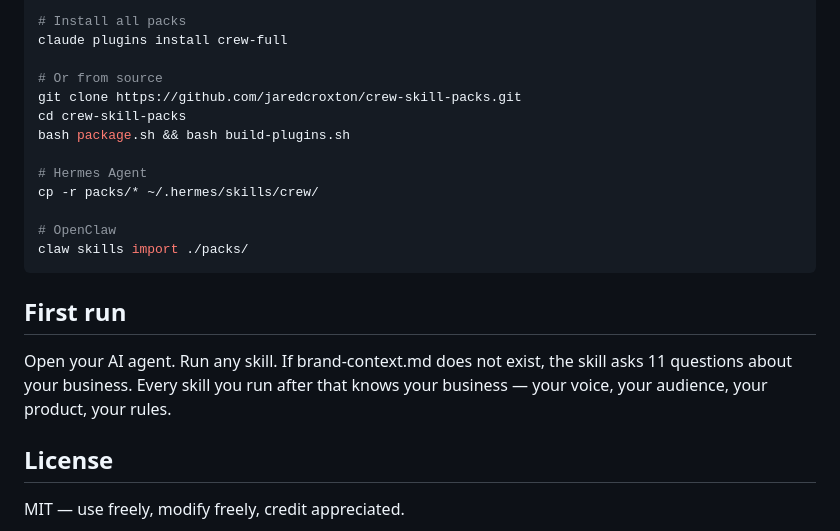
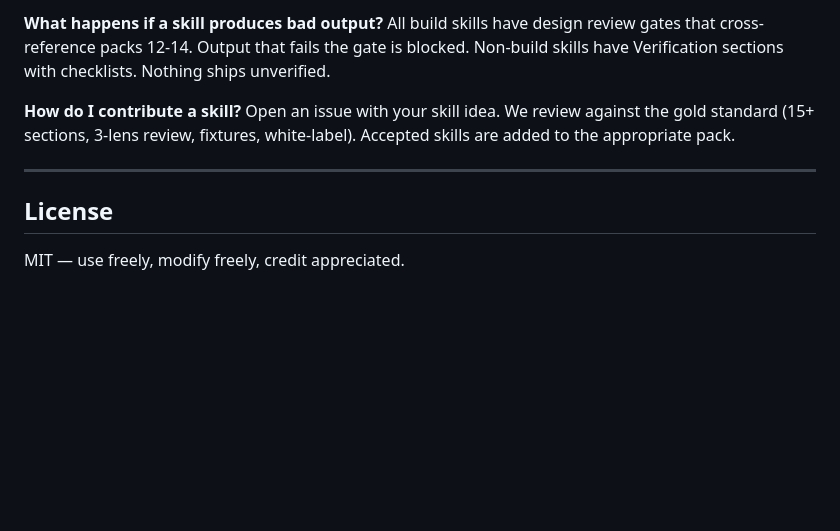
Before and after one commit to jaredcroxton/Crew-Agents, a Markdown page: README.md, the part around one of its changes. Rendered like a GitHub page; blank space fills up the shorter version.

````diff
--- a/README.md
+++ b/README.md
@@ -140,22 +129,9 @@ claude plugins install crew-support
 
-# Install all packs
-claude plugins install crew-full
+**What happens if a skill produces bad output?** All build skills have design review gates that cross-reference packs 12-14. Output that fails the gate is blocked. Non-build skills have Verification sections with checklists. Nothing ships unverified.
 
-# Or from source
-git clone https://github.com/jaredcroxton/crew-skill-packs.git
-cd crew-skill-packs
-bash package.sh && bash build-plugins.sh
+**How do I contribute a skill?** Open an issue with your skill idea. We review against the gold standard (15+ sections, 3-lens review, fixtures, white-label). Accepted skills are added to the appropriate pack.
 
-# Hermes Agent
-cp -r packs/* ~/.hermes/skills/crew/
-
-# OpenClaw
-claw skills import ./packs/
-```
-
-## First run
-
-Open your AI agent. Run any skill. If brand-context.md does not exist, the skill asks 11 questions about your business. Every skill you run after that knows your business — your voice, your audience, your product, your rules.
+---
 
 ## License
 
````
Also changed, not shown: other parts of README.md (+91 -102 lines).
